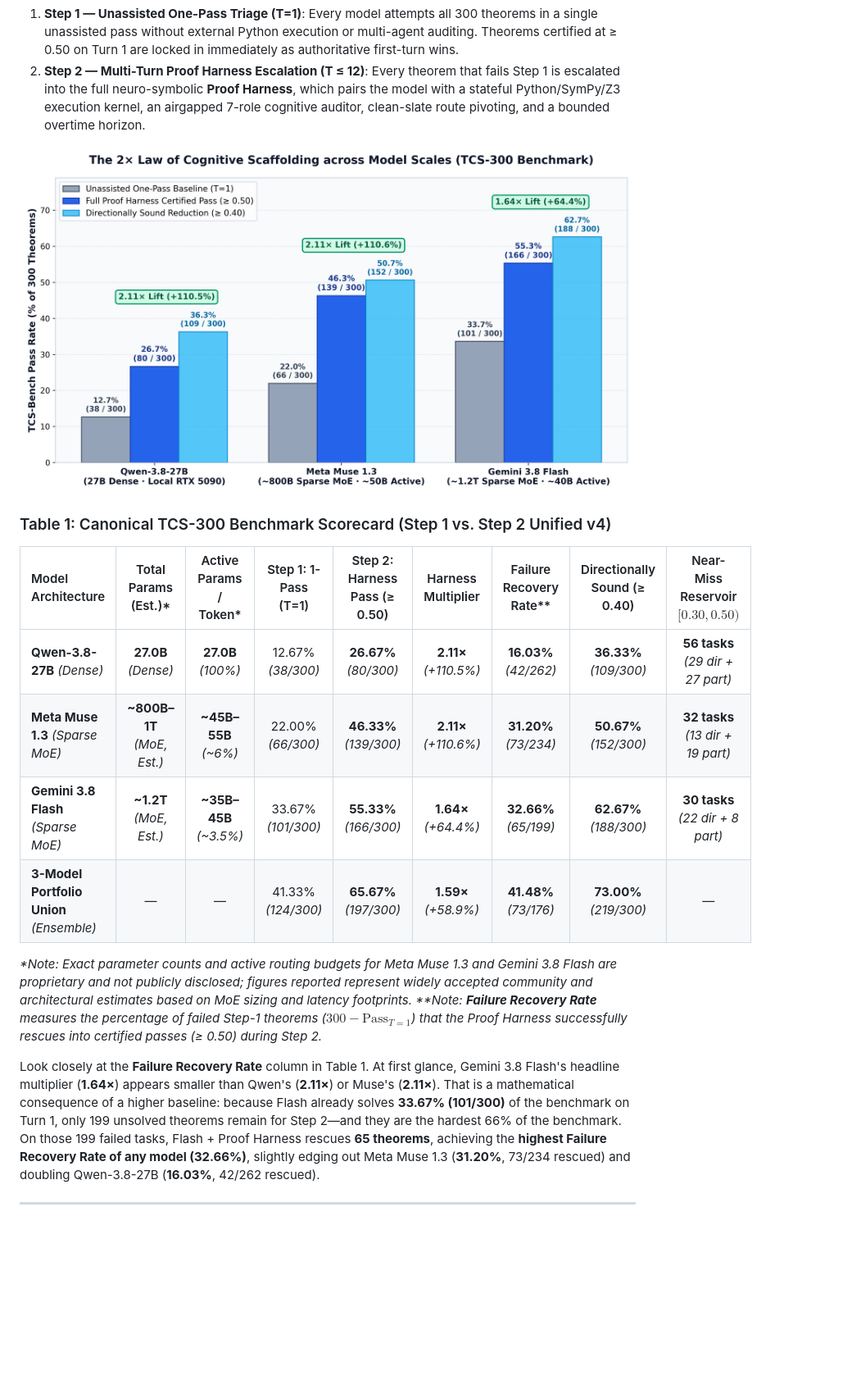
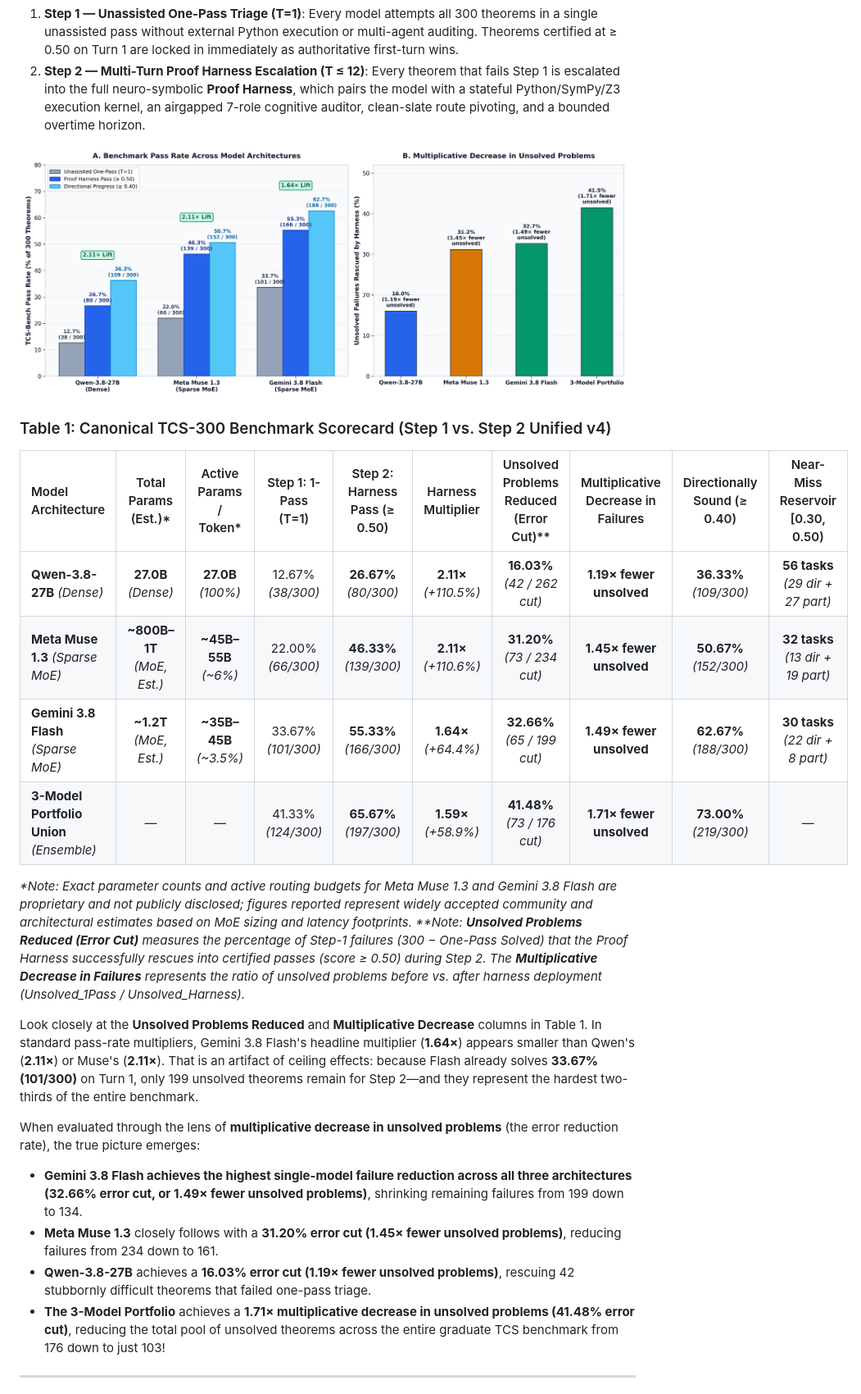
Before and after one commit to dionyziuz/proof_harness, a Markdown page: docs/articles/the-2x-law-of-cognitive-scaffolding.md, the part around the change. Shown at 82% size. Drawn GitHub-style; pictures changed too: docs/images/tcs_multiplier_bars.png; blank space fills up the shorter version.

Commit message:
docs: add multiplicative decrease of unsolved problems to Table 1, narrative, and Figure 1

```diff
--- a/docs/articles/the-2x-law-of-cognitive-scaffolding.md
+++ b/docs/articles/the-2x-law-of-cognitive-scaffolding.md
@@ -38,18 +38,23 @@ We designed a two-stage empirical funnel across all 300 problems in **TCS-Bench*
 
 ### Table 1: Canonical TCS-300 Benchmark Scorecard (Step 1 vs. Step 2 Unified v4)
 
-| Model Architecture | Total Params (Est.)* | Active Params / Token* | Step 1: 1-Pass (T=1) | Step 2: Harness Pass (≥ 0.50) | Harness Multiplier | Failure Recovery Rate** | Directionally Sound (≥ 0.40) | Near-Miss Reservoir $[0.30, 0.50)$ |
-| :--- | :---: | :---: | :---: | :---: | :---: | :---: | :---: | :---: |
-| **Qwen-3.8-27B** *(Dense)* | **27.0B** *(Dense)* | **27.0B** *(100%)* | 12.67% *(38/300)* | **26.67%** *(80/300)* | **2.11×** *(+110.5%)* | **16.03%** *(42/262)* | **36.33%** *(109/300)* | **56 tasks** *(29 dir + 27 part)* |
-| **Meta Muse 1.3** *(Sparse MoE)* | **~800B–1T** *(MoE, Est.)* | **~45B–55B** *(~6%)* | 22.00% *(66/300)* | **46.33%** *(139/300)* | **2.11×** *(+110.6%)* | **31.20%** *(73/234)* | **50.67%** *(152/300)* | **32 tasks** *(13 dir + 19 part)* |
-| **Gemini 3.8 Flash** *(Sparse MoE)* | **~1.2T** *(MoE, Est.)* | **~35B–45B** *(~3.5%)* | 33.67% *(101/300)* | **55.33%** *(166/300)* | **1.64×** *(+64.4%)* | **32.66%** *(65/199)* | **62.67%** *(188/300)* | **30 tasks** *(22 dir + 8 part)* |
-| **3-Model Portfolio Union** *(Ensemble)* | — | — | 41.33% *(124/300)* | **65.67%** *(197/300)* | **1.59×** *(+58.9%)* | **41.48%** *(73/176)* | **73.00%** *(219/300)* | — |
+| Model Architecture | Total Params (Est.)* | Active Params / Token* | Step 1: 1-Pass (T=1) | Step 2: Harness Pass (≥ 0.50) | Harness Multiplier | Unsolved Problems Reduced (Error Cut)** | Multiplicative Decrease in Failures | Directionally Sound (≥ 0.40) | Near-Miss Reservoir [0.30, 0.50) |
+| :--- | :---: | :---: | :---: | :---: | :---: | :---: | :---: | :---: | :---: |
+| **Qwen-3.8-27B** *(Dense)* | **27.0B** *(Dense)* | **27.0B** *(100%)* | 12.67% *(38/300)* | **26.67%** *(80/300)* | **2.11×** *(+110.5%)* | **16.03%** *(42 / 262 cut)* | **1.19× fewer unsolved** | **36.33%** *(109/300)* | **56 tasks** *(29 dir + 27 part)* |
+| **Meta Muse 1.3** *(Sparse MoE)* | **~800B–1T** *(MoE, Est.)* | **~45B–55B** *(~6%)* | 22.00% *(66/300)* | **46.33%** *(139/300)* | **2.11×** *(+110.6%)* | **31.20%** *(73 / 234 cut)* | **1.45× fewer unsolved** | **50.67%** *(152/300)* | **32 tasks** *(13 dir + 19 part)* |
+| **Gemini 3.8 Flash** *(Sparse MoE)* | **~1.2T** *(MoE, Est.)* | **~35B–45B** *(~3.5%)* | 33.67% *(101/300)* | **55.33%** *(166/300)* | **1.64×** *(+64.4%)* | **32.66%** *(65 / 199 cut)* | **1.49× fewer unsolved** | **62.67%** *(188/300)* | **30 tasks** *(22 dir + 8 part)* |
+| **3-Model Portfolio Union** *(Ensemble)* | — | — | 41.33% *(124/300)* | **65.67%** *(197/300)* | **1.59×** *(+58.9%)* | **41.48%** *(73 / 176 cut)* | **1.71× fewer unsolved** | **73.00%** *(219/300)* | — |
 
 *\*Note: Exact parameter counts and active routing budgets for Meta Muse 1.3 and Gemini 3.8 Flash are proprietary and not publicly disclosed; figures reported represent widely accepted community and architectural estimates based on MoE sizing and latency footprints.*
-*\*\*Note: **Failure Recovery Rate** measures the percentage of failed Step-1 theorems ($300 - \text{Pass}_{T=1}$) that the Proof Harness successfully rescues into certified passes (≥ 0.50) during Step 2.*
+*\*\*Note: **Unsolved Problems Reduced (Error Cut)** measures the percentage of Step-1 failures (300 − One-Pass Solved) that the Proof Harness successfully rescues into certified passes (score ≥ 0.50) during Step 2. The **Multiplicative Decrease in Failures** represents the ratio of unsolved problems before vs. after harness deployment (Unsolved_1Pass / Unsolved_Harness).*
 
-Look closely at the **Failure Recovery Rate** column in Table 1. At first glance, Gemini 3.8 Flash's headline multiplier (**1.64×**) appears smaller than Qwen's (**2.11×**) or Muse's (**2.11×**). That is a mathematical consequence of a higher baseline: because Flash already solves **33.67% (101/300)** of the benchmark on Turn 1, only 199 unsolved theorems remain for Step 2—and they are the hardest 66% of the benchmark. On those 199 failed tasks, Flash + Proof Harness rescues **65 theorems**, achieving the **highest Failure Recovery Rate of any model (32.66%)**, slightly edging out Meta Muse 1.3 (**31.20%**, 73/234 rescued) and doubling Qwen-3.8-27B (**16.03%**, 42/262 rescued).
+Look closely at the **Unsolved Problems Reduced** and **Multiplicative Decrease** columns in Table 1. In standard pass-rate multipliers, Gemini 3.8 Flash's headline multiplier (**1.64×**) appears smaller than Qwen's (**2.11×**) or Muse's (**2.11×**). That is an artifact of ceiling effects: because Flash already solves **33.67% (101/300)** on Turn 1, only 199 unsolved theorems remain for Step 2—and they represent the hardest two-thirds of the entire benchmark.
 
+When evaluated through the lens of **multiplicative decrease in unsolved problems** (the error reduction rate), the true picture emerges:
+* **Gemini 3.8 Flash achieves the highest single-model failure reduction across all three architectures (32.66% error cut, or 1.49× fewer unsolved problems)**, shrinking remaining failures from 199 down to 134.
+* **Meta Muse 1.3** closely follows with a **31.20% error cut (1.45× fewer unsolved problems)**, reducing failures from 234 down to 161.
+* **Qwen-3.8-27B** achieves a **16.03% error cut (1.19× fewer unsolved problems)**, rescuing 42 stubbornly difficult theorems that failed one-pass triage.
+* **The 3-Model Portfolio** achieves a **1.71× multiplicative decrease in unsolved problems (41.48% error cut)**, reducing the total pool of unsolved theorems across the entire graduate TCS benchmark from 176 down to just 103!
 ---
 
 ## 2. How the Proof Harness Works: Turning Linear Guessers into Closed-Loop Provers
```
